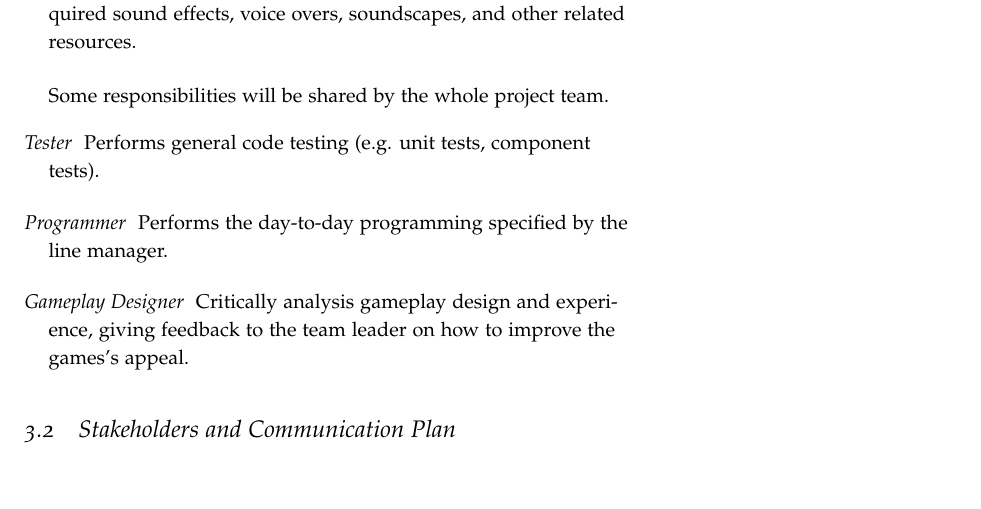
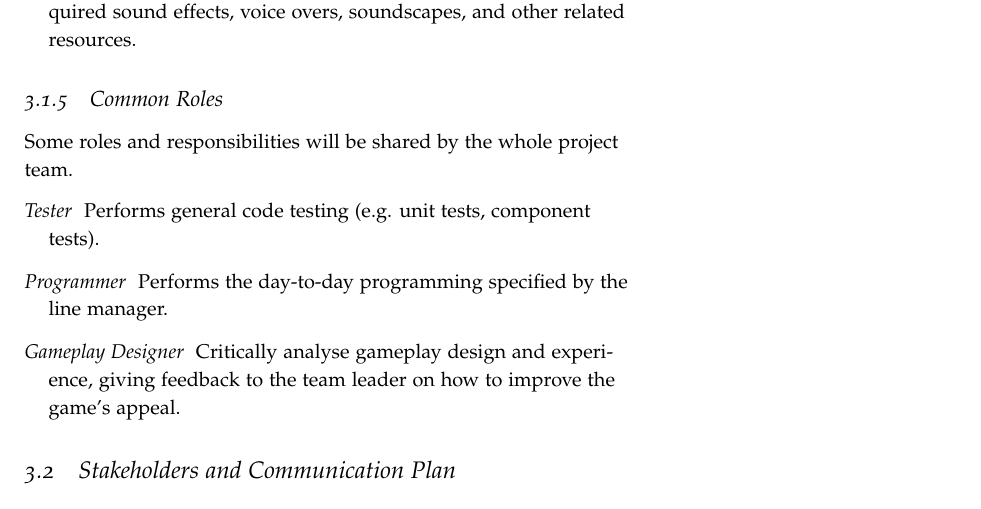
Before and after one commit to laithalissa/Serenity-report, a LaTeX thesis (Group Report/CS407 Group Report.tex, which reads Group Report/chapter/pid/roles.tex): part of page 21 of 27, cut so that both start at the same text, the shorter picture padded with empty space. Compiled offline with pdfLaTeX.

Commit message:
Roles: Delimit common roles with a subsection title

```diff
--- a/Group Report/chapter/pid/roles.tex
+++ b/Group Report/chapter/pid/roles.tex
@@ -53,11 +53,13 @@ Here are described the roles and responsibilities required for the project. The
 
 \end{description}
 
-Some responsibilities will be shared by the whole project team.
+\subsection{Common Roles}
+
+Some roles and responsibilities will be shared by the whole project team.
 \begin{description}
     \item[Tester] Performs general code testing (e.g. unit tests, component tests).
 
     \item[Programmer] Performs the day-to-day programming specified by the line manager.
 
-    \item[Gameplay Designer] Critically analysis gameplay design and experience, giving feedback to the team leader on how to improve the games's appeal.
+    \item[Gameplay Designer] Critically analyse gameplay design and experience, giving feedback to the team leader on how to improve the game's appeal.
 \end{description}
```
